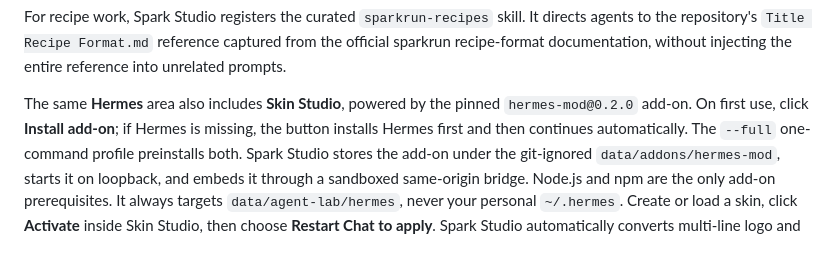
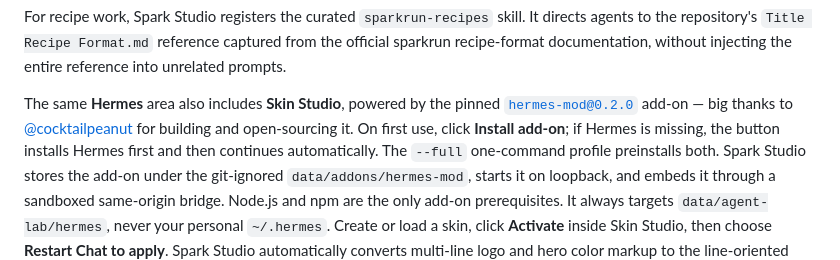
Before and after one commit to TheAwaken1/Spark-Studio, a Markdown page: README.md, the part around the change. GitHub-like rendering.

Commit message:
Credit cocktailpeanut's hermes-mod in the README
Co-Authored-By: Claude Fable 5 <noreply@anthropic.com>

```diff
--- a/README.md
+++ b/README.md
@@ -354,7 +354,9 @@ from the official sparkrun recipe-format documentation, without injecting the
 entire reference into unrelated prompts.
 
 The same **Hermes** area also includes **Skin Studio**, powered by the pinned
-`hermes-mod@0.2.0` add-on. On first use, click **Install add-on**; if Hermes is
+[`hermes-mod@0.2.0`](https://github.com/cocktailpeanut/hermes-mod) add-on —
+big thanks to [@cocktailpeanut](https://github.com/cocktailpeanut) for building
+and open-sourcing it. On first use, click **Install add-on**; if Hermes is
 missing, the button installs Hermes first and then continues automatically.
 The `--full` one-command profile preinstalls both. Spark Studio stores the
 add-on under the git-ignored `data/addons/hermes-mod`, starts it on loopback,
```
